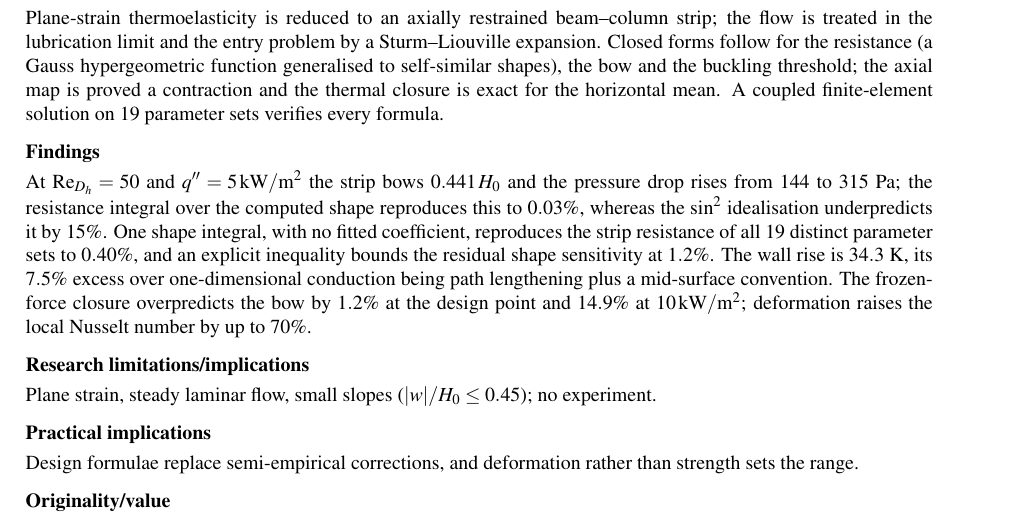
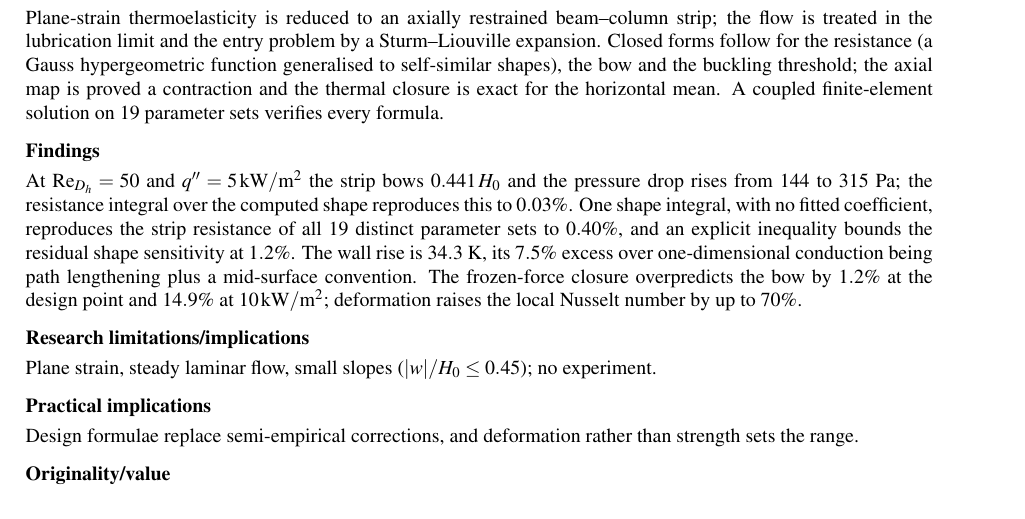
Before and after one commit to vipin-oss/HFF_Final_Overleaf_Package_FIXED, a LaTeX document (journal_submission/main.tex): part of page 1 of 51, cut so that both start at the same text. Compiled offline with pdfLaTeX.

Commit message:
Trim the abstract to 242 words of body text
Co-authored-by: arena-agent <297053741+arena-agent@users.noreply.github.com>

```diff
--- a/journal_submission/main.tex
+++ b/journal_submission/main.tex
@@ -101,9 +101,9 @@ $19$ parameter sets verifies every formula.
 \abshead{Findings}
 At $\ReDh=50$ and $q''=5\,\mathrm{kW/m^2}$ the strip bows $0.441\,H_0$ and the pressure drop
 rises from $144$ to $315$~Pa; the resistance integral over the computed shape reproduces this
-to $0.03\%$, whereas the $\sin^2$ idealisation underpredicts it by $15\%$. One shape integral,
-with no fitted coefficient, reproduces the strip resistance of all $19$ distinct parameter sets
-to $0.40\%$, and an explicit inequality bounds the residual shape sensitivity at $1.2\%$. The
+to $0.03\%$. One shape integral, with no fitted coefficient, reproduces the strip resistance of
+all $19$ distinct parameter sets to $0.40\%$, and an explicit inequality bounds the residual
+shape sensitivity at $1.2\%$. The
 wall rise is $34.3$~K, its $7.5\%$ excess over one-dimensional conduction being path
 lengthening plus a mid-surface convention. The frozen-force closure overpredicts the bow by
 $1.2\%$ at the design point and $14.9\%$ at $10\,\mathrm{kW/m^2}$; deformation raises the local
```
Also changed, not shown: reproducibility_package/manuscript/main.tex (+3 -3 lines), 1 other file.
